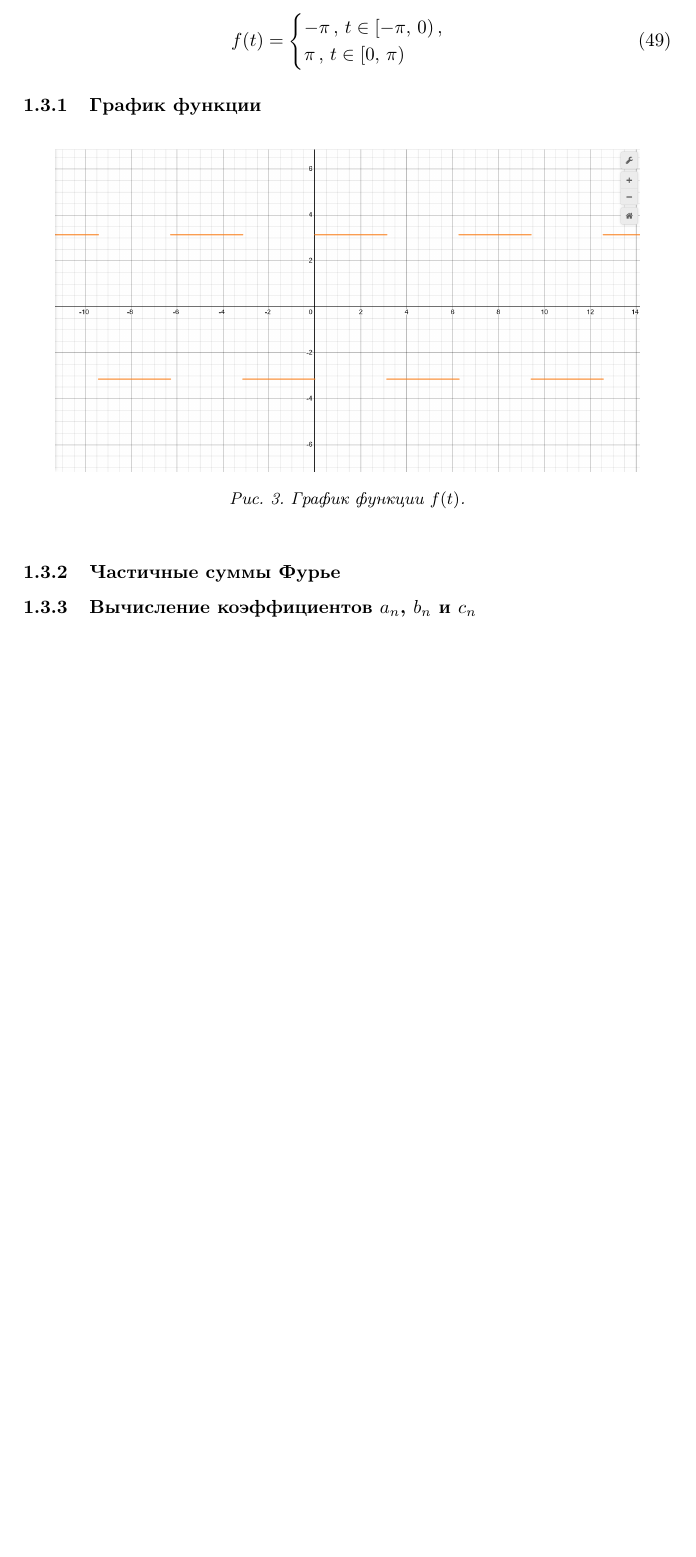
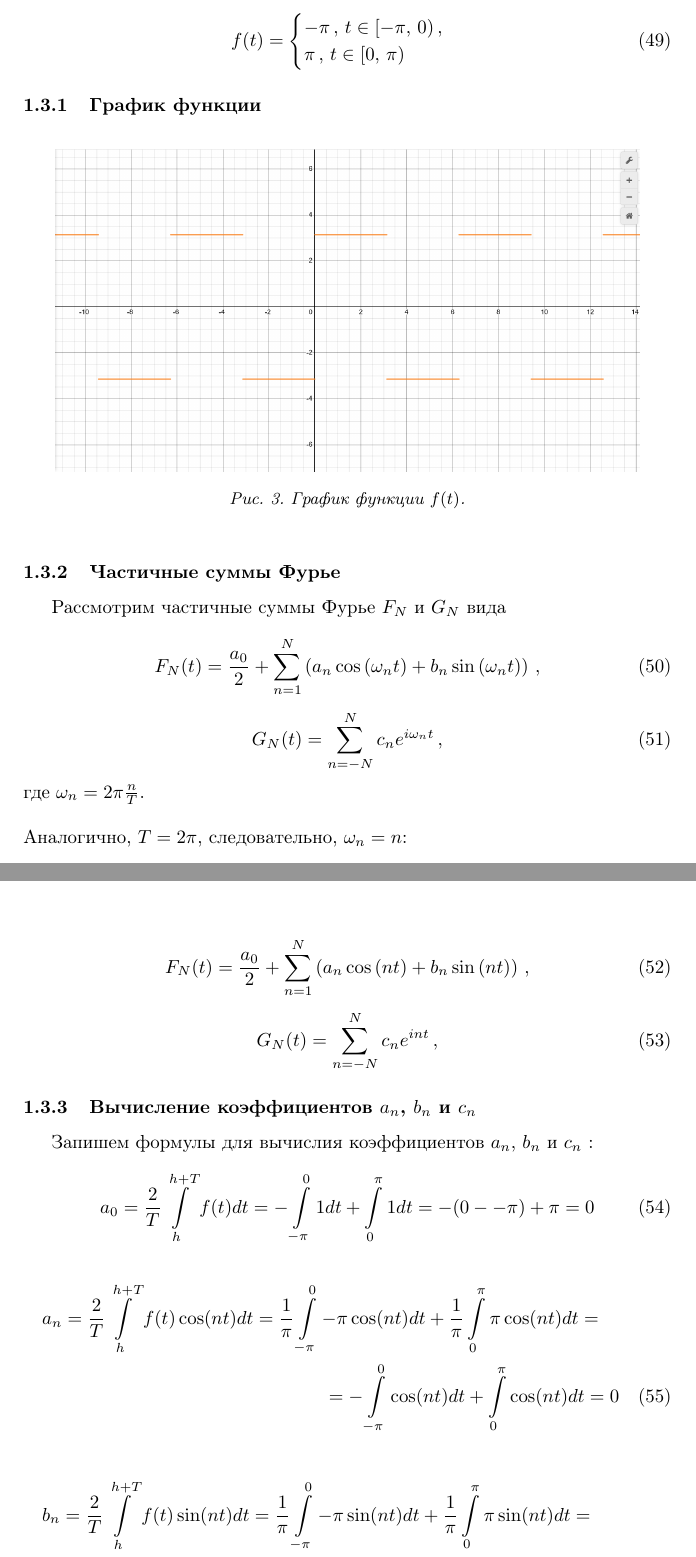
Before and after one commit to a-nechaeva/FrequencyMethods, a LaTeX document (Лаб1/Report/lab1.tex): part of page 10 of 11 before the commit and two parts of pages 10 and 11 of 13 after it, the two joined at a grey line, cut so that both start at the same text, the shorter picture padded with empty space. Compiled offline with pdfLaTeX.

Commit message:
опять траблы с 3 функцией

```diff
--- a/Лаб1/Report/lab1.tex
+++ b/Лаб1/Report/lab1.tex
@@ -475,5 +475,46 @@ f(t) =
 \end{figure}
 
 \subsubsection{Частичные суммы Фурье}
+Рассмотрим частичные суммы Фурье $F_N$ и $G_N$ вида
+
+\begin{equation}
+F_N(t) = \frac{a_0}{2} + \sum  \limits_{n=1}^N \left( a_n \cos \left( \omega_n t \right) + b_n \sin \left( \omega_n t \right)  \right) \, ,
+\end{equation}
+
+\begin{equation}
+G_N (t) = \sum  \limits_{n=-N}^N c_n e^{i \omega_n t} \, ,
+\end{equation}
+где $\omega_n = 2 \pi \frac{n}{T}$.\\
+\\
+Аналогично, $T = 2 \pi$, следовательно, $\omega_n = n$:
+
+\begin{equation}
+F_N(t) = \frac{a_0}{2} + \sum  \limits_{n=1}^N \left( a_n \cos \left( n t \right) + b_n \sin \left( n t \right)  \right) \, ,
+\end{equation}
+
+\begin{equation}
+G_N (t) = \sum  \limits_{n=-N}^N c_n e^{i n t} \, ,
+\end{equation}
+
+
+
+
 
 \subsubsection{Вычисление коэффициентов $a_n$, $b_n$ и $c_n$}
+
+Запишем формулы для вычислия коэффициентов $a_n$, $b_n$ и $c_n$ :
+
+\begin{equation}
+a_0 =  \frac{2}{T} \int \limits_{h}^{h + T} f(t) dt = -\int \limits_{-\pi}^{0} 1 dt +  \int \limits_{0}^{\pi} 1 dt = - (0 - -\pi) + \pi = 0
+\end{equation}
+
+
+\begin{multline}
+a_n = \frac{2}{T} \int \limits_{h}^{h + T} f(t) \cos (nt) dt =  \frac{1}{\pi}\int \limits_{-\pi}^{0} -\pi \cos (nt) dt +  \frac{1}{\pi}\int \limits_{0}^{\pi} \pi \cos (nt) dt = \\
+= - \int \limits_{-\pi}^{0} \cos (nt) dt + \int \limits_{0}^{\pi} \cos (nt) dt = 0
+\end{multline}
+
+\begin{multline}
+b_n = \frac{2}{T} \int \limits_{h}^{h + T} f(t) \sin (nt) dt =  \frac{1}{\pi}\int \limits_{-\pi}^{0}  -\pi  \sin (nt) dt  + \frac{1}{\pi}\int \limits_{0}^{\pi }  \pi  \sin (nt) dt = \\
+= - \int \limits_{-\pi}^{0} \sin (nt) dt  + \int \limits_{0}^{\pi } \sin (nt) dt =
+\end{multline}
```
Also changed, not shown: Лаб1/Report/lab1.pdf, Лаб1/Report/lab1.tex (4 more changed lines), 3 other files.
